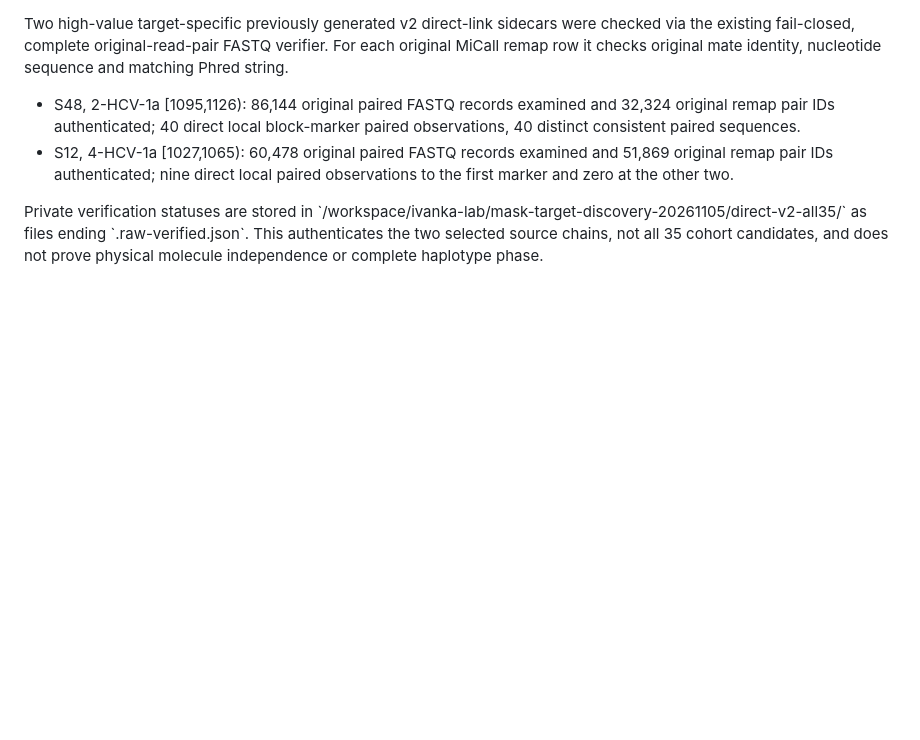
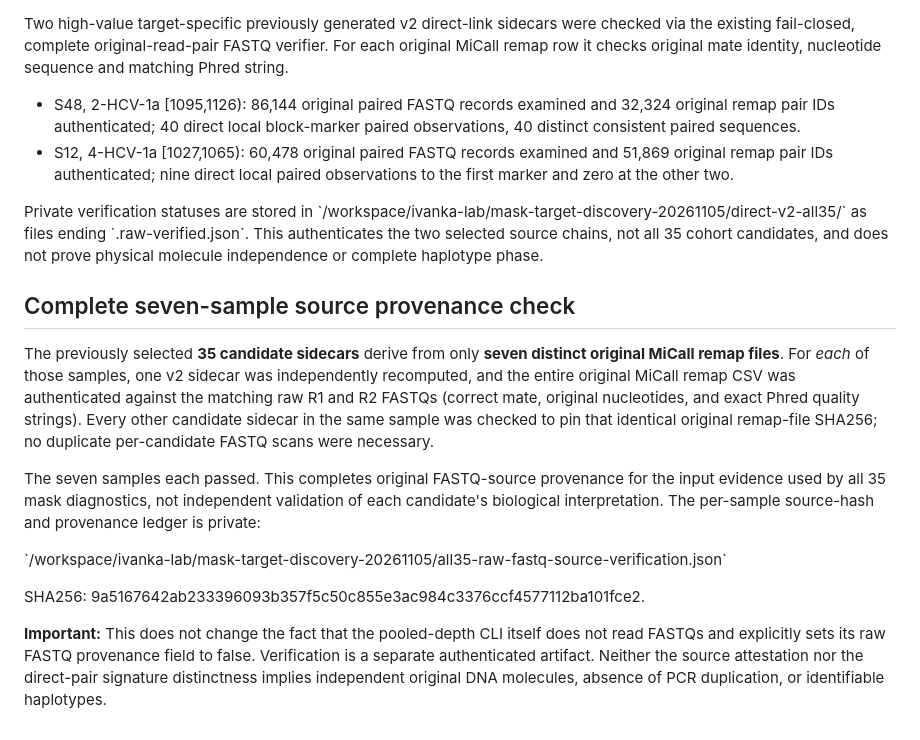
Before and after one commit to ottojung/ivanka, a Markdown page: docs/pooled-q15-mask-evidence.md, the part around the change. Rendered like a GitHub page; blank space fills up the shorter version.

Commit message:
Record complete original FASTQ source provenance for all seven HCV samples

```diff
--- a/docs/pooled-q15-mask-evidence.md
+++ b/docs/pooled-q15-mask-evidence.md
@@ -52,3 +52,30 @@ Private verification statuses are stored in
 as files ending \`.raw-verified.json\`. This authenticates the two selected
 source chains, not all 35 cohort candidates, and does not prove physical
 molecule independence or complete haplotype phase.
+
+## Complete seven-sample source provenance check
+
+The previously selected **35 candidate sidecars** derive from only **seven
+distinct original MiCall remap files**. For *each* of those samples, one v2
+sidecar was independently recomputed, and the entire original MiCall remap
+CSV was authenticated against the matching raw R1 and R2 FASTQs (correct
+mate, original nucleotides, and exact Phred quality strings). Every other
+candidate sidecar in the same sample was checked to pin that identical
+original remap-file SHA256; no duplicate per-candidate FASTQ scans were
+necessary.
+
+The seven samples each passed. This completes original FASTQ-source
+provenance for the input evidence used by all 35 mask diagnostics, not
+independent validation of each candidate's biological interpretation.
+The per-sample source-hash and provenance ledger is private:
+
+\`/workspace/ivanka-lab/mask-target-discovery-20261105/all35-raw-fastq-source-verification.json\`
+
+SHA256: 9a5167642ab233396093b357f5c50c855e3ac984c3376ccf4577112ba101fce2.
+
+**Important:** This does not change the fact that the pooled-depth CLI itself
+does not read FASTQs and explicitly sets its raw FASTQ provenance field
+to false. Verification is a separate authenticated artifact. Neither
+the source attestation nor the direct-pair signature distinctness implies
+independent original DNA molecules, absence of PCR duplication, or
+identifiable haplotypes.
```
